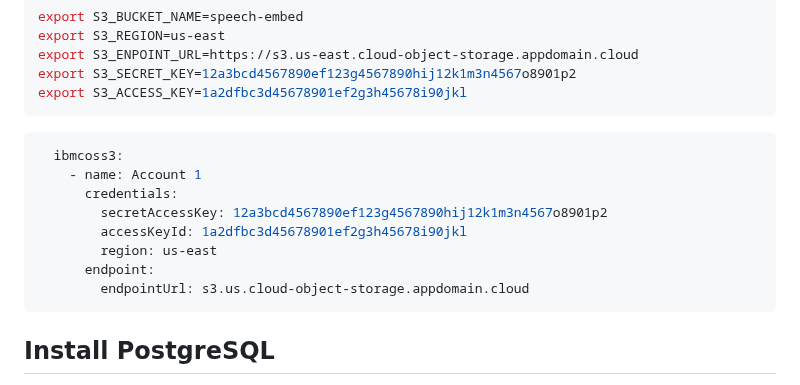
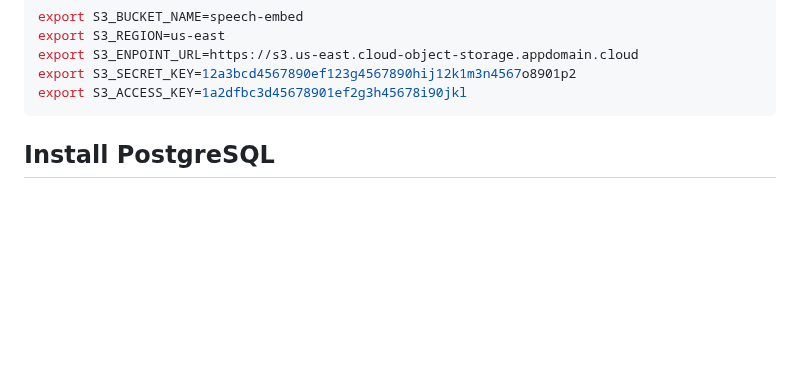
Before and after one commit to ibm-ecosystem-engineering/Watson-Speech, a Markdown page: stt-library-embed-openshift/readme.md, the part around the change. Rendered like a GitHub page; blank space fills up the shorter version.

````diff
--- a/stt-library-embed-openshift/readme.md
+++ b/stt-library-embed-openshift/readme.md
@@ -63,17 +63,6 @@ export S3_REGION=us-east
 export S3_ENPOINT_URL=https://s3.us-east.cloud-object-storage.appdomain.cloud
 export S3_SECRET_KEY=12a3bcd4567890ef123g4567890hij12k1m3n4567o8901p2
 export S3_ACCESS_KEY=1a2dfbc3d45678901ef2g3h45678i90jkl
-```
-
-```yaml
-  ibmcoss3:
-    - name: Account 1
-      credentials:
-        secretAccessKey: 12a3bcd4567890ef123g4567890hij12k1m3n4567o8901p2
-        accessKeyId: 1a2dfbc3d45678901ef2g3h45678i90jkl
-        region: us-east
-      endpoint:
-        endpointUrl: s3.us.cloud-object-storage.appdomain.cloud
 ```
 
 ## Install PostgreSQL
````
